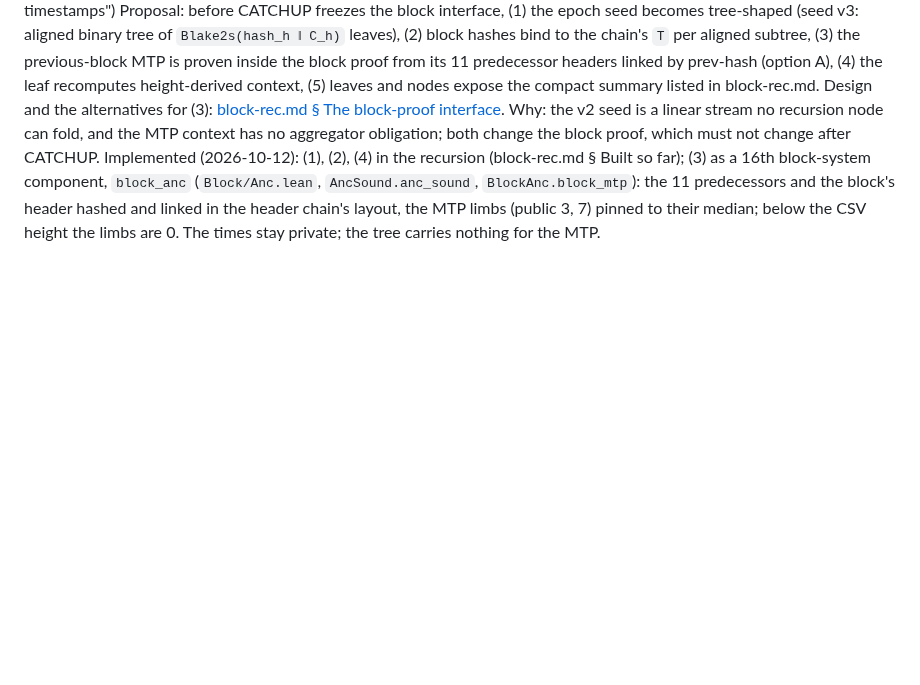
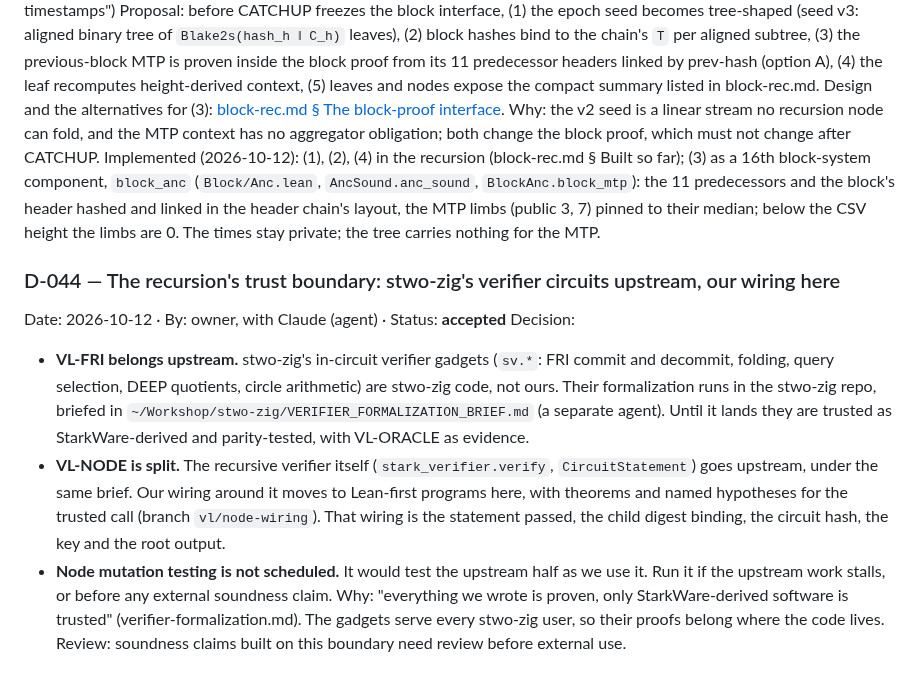
Before and after one commit to starknet-innovation/starked-bitcoin, a Markdown page: docs/project/decisions.md, the part around the change. Rendered like a GitHub page; blank space fills up the shorter version.

Commit message:
decisions: D-044, the recursion's trust boundary (VL-FRI upstream, VL-NODE split)
Co-Authored-By: Claude Opus 5.5 <noreply@anthropic.com>

```diff
--- a/docs/project/decisions.md
+++ b/docs/project/decisions.md
@@ -401,3 +401,21 @@ block-system component, `block_anc` (`Block/Anc.lean`, `AncSound.anc_sound`, `Bl
 the 11 predecessors and the block's header hashed and linked in the header chain's layout, the MTP
 limbs (public 3, 7) pinned to their median; below the CSV height the limbs are 0. The times stay
 private; the tree carries nothing for the MTP.
+
+### D-044 — The recursion's trust boundary: stwo-zig's verifier circuits upstream, our wiring here
+Date: 2026-10-12 · By: owner, with Claude (agent) · Status: **accepted**
+Decision:
+- **VL-FRI belongs upstream.** stwo-zig's in-circuit verifier gadgets (`sv.*`: FRI commit and
+  decommit, folding, query selection, DEEP quotients, circle arithmetic) are stwo-zig code, not ours.
+  Their formalization runs in the stwo-zig repo, briefed in `~/Workshop/stwo-zig/VERIFIER_FORMALIZATION_BRIEF.md`
+  (a separate agent). Until it lands they are trusted as StarkWare-derived and parity-tested, with
+  VL-ORACLE as evidence.
+- **VL-NODE is split.** The recursive verifier itself (`stark_verifier.verify`, `CircuitStatement`) goes
+  upstream, under the same brief. Our wiring around it moves to Lean-first programs here, with
+  theorems and named hypotheses for the trusted call (branch `vl/node-wiring`). That wiring is the
+  statement passed, the child digest binding, the circuit hash, the key and the root output.
+- **Node mutation testing is not scheduled.** It would test the upstream half as we use it. Run it if
+  the upstream work stalls, or before any external soundness claim.
+Why: "everything we wrote is proven, only StarkWare-derived software is trusted" (verifier-formalization.md).
+The gadgets serve every stwo-zig user, so their proofs belong where the code lives.
+Review: soundness claims built on this boundary need review before external use.
```
